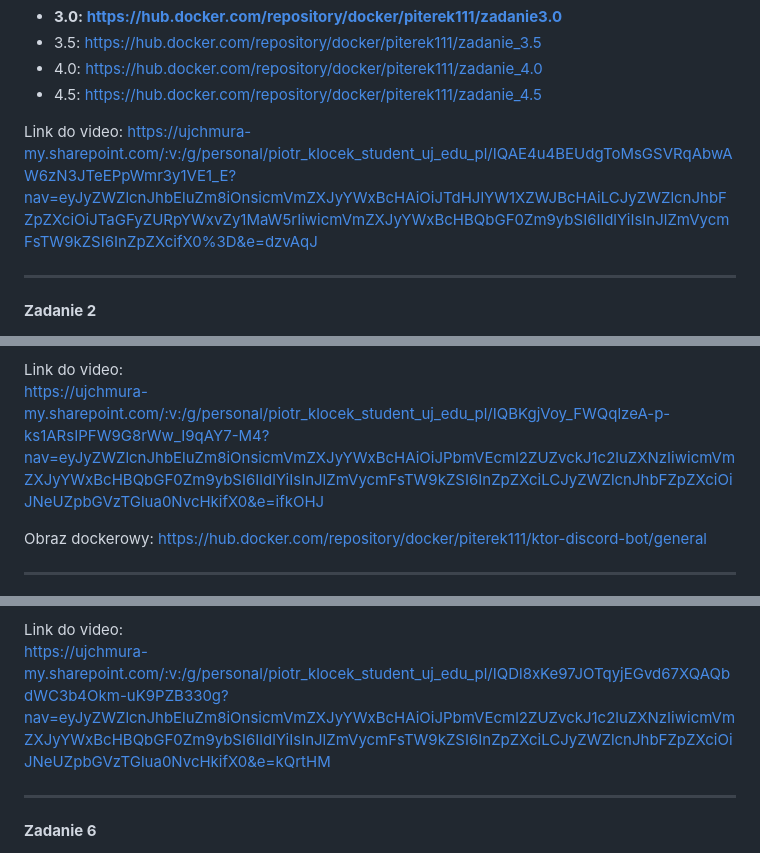
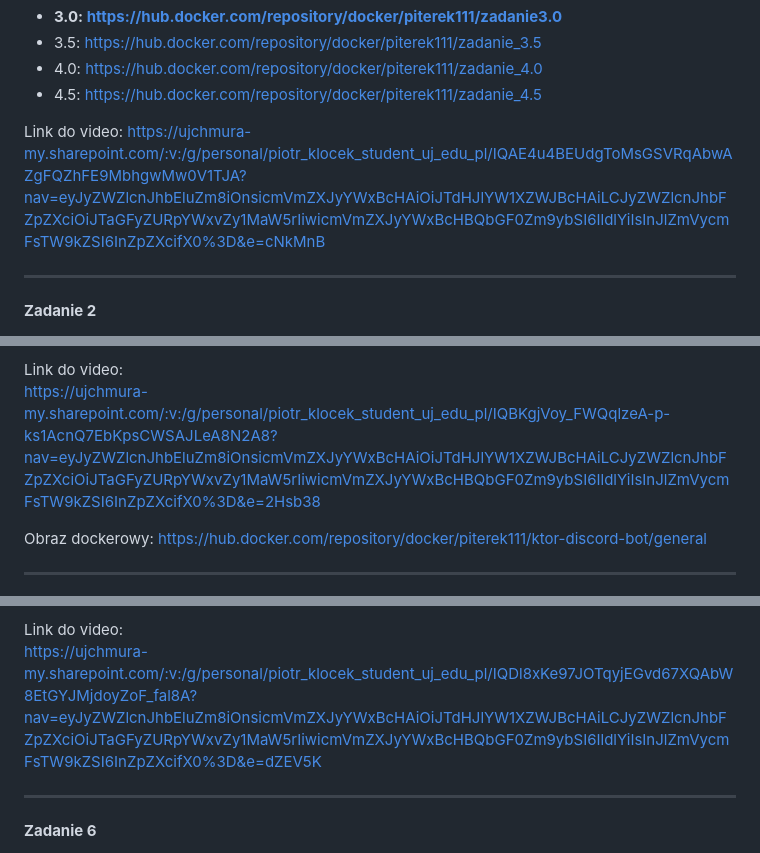
Before and after one commit to PiotrKlocek/E-Biznes, a Markdown page: README.md, 3 parts joined by grey strips. Drawn GitHub-style.

```diff
--- a/README.md
+++ b/README.md
@@ -16,8 +16,7 @@ przez CMD oraz gradle
 - 4.0: https://hub.docker.com/repository/docker/piterek111/zadanie_4.0
 - 4.5: https://hub.docker.com/repository/docker/piterek111/zadanie_4.5 </b>
 
-Link do video: https://ujchmura-my.sharepoint.com/:v:/g/personal/piotr_klocek_student_uj_edu_pl/IQAE4u4BEUdgToMsGSVRqAbwAW6zN3JTeEPpWmr3y1VE1_E?nav=eyJyZWZlcnJhbEluZm8iOnsicmVmZXJyYWxBcHAiOiJTdHJlYW1XZWJBcHAiLCJyZWZlcnJhbFZpZXciOiJTaGFyZURpYWxvZy1MaW5rIiwicmVmZXJyYWxBcHBQbGF0Zm9ybSI6IldlYiIsInJlZmVycmFsTW9kZSI6InZpZXcifX0%3D&e=dzvAqJ
-
+Link do video: https://ujchmura-my.sharepoint.com/:v:/g/personal/piotr_klocek_student_uj_edu_pl/IQAE4u4BEUdgToMsGSVRqAbwAZgFQZhFE9MbhgwMw0V1TJA?nav=eyJyZWZlcnJhbEluZm8iOnsicmVmZXJyYWxBcHAiOiJTdHJlYW1XZWJBcHAiLCJyZWZlcnJhbFZpZXciOiJTaGFyZURpYWxvZy1MaW5rIiwicmVmZXJyYWxBcHBQbGF0Zm9ybSI6IldlYiIsInJlZmVycmFsTW9kZSI6InZpZXcifX0%3D&e=cNkMnB
 
 ***
 
@@ -47,7 +46,7 @@ https://ujchmura-my.sharepoint.com/:v:/g/personal/piotr_klocek_student_uj_edu_pl
 ❌ 5.0 Aplikacja obsłuży dodatkowo jedną z platform: Slack lub Messenger
 
 Link do video:
-https://ujchmura-my.sharepoint.com/:v:/g/personal/piotr_klocek_student_uj_edu_pl/IQBKgjVoy_FWQqlzeA-p-ks1ARsIPFW9G8rWw_I9qAY7-M4?nav=eyJyZWZlcnJhbEluZm8iOnsicmVmZXJyYWxBcHAiOiJPbmVEcml2ZUZvckJ1c2luZXNzIiwicmVmZXJyYWxBcHBQbGF0Zm9ybSI6IldlYiIsInJlZmVycmFsTW9kZSI6InZpZXciLCJyZWZlcnJhbFZpZXciOiJNeUZpbGVzTGlua0NvcHkifX0&e=ifkOHJ
+https://ujchmura-my.sharepoint.com/:v:/g/personal/piotr_klocek_student_uj_edu_pl/IQBKgjVoy_FWQqlzeA-p-ks1AcnQ7EbKpsCWSAJLeA8N2A8?nav=eyJyZWZlcnJhbEluZm8iOnsicmVmZXJyYWxBcHAiOiJTdHJlYW1XZWJBcHAiLCJyZWZlcnJhbFZpZXciOiJTaGFyZURpYWxvZy1MaW5rIiwicmVmZXJyYWxBcHBQbGF0Zm9ybSI6IldlYiIsInJlZmVycmFsTW9kZSI6InZpZXcifX0%3D&e=2Hsb38
 
 Obraz dockerowy:
 https://hub.docker.com/repository/docker/piterek111/ktor-discord-bot/general
@@ -100,8 +99,7 @@ kliencką na dockerze via docker-compose
 ✅ 5.0 Należy wykorzystać axios’a oraz dodać nagłówki pod CORS
 
 Link do video:
-https://ujchmura-my.sharepoint.com/:v:/g/personal/piotr_klocek_student_uj_edu_pl/IQDl8xKe97JOTqyjEGvd67XQAQbdWC3b4Okm-uK9PZB330g?nav=eyJyZWZlcnJhbEluZm8iOnsicmVmZXJyYWxBcHAiOiJPbmVEcml2ZUZvckJ1c2luZXNzIiwicmVmZXJyYWxBcHBQbGF0Zm9ybSI6IldlYiIsInJlZmVycmFsTW9kZSI6InZpZXciLCJyZWZlcnJhbFZpZXciOiJNeUZpbGVzTGlua0NvcHkifX0&e=kQrtHM
-
+https://ujchmura-my.sharepoint.com/:v:/g/personal/piotr_klocek_student_uj_edu_pl/IQDl8xKe97JOTqyjEGvd67XQAbW8EtGYJMjdoyZoF_fal8A?nav=eyJyZWZlcnJhbEluZm8iOnsicmVmZXJyYWxBcHAiOiJTdHJlYW1XZWJBcHAiLCJyZWZlcnJhbFZpZXciOiJTaGFyZURpYWxvZy1MaW5rIiwicmVmZXJyYWxBcHBQbGF0Zm9ybSI6IldlYiIsInJlZmVycmFsTW9kZSI6InZpZXcifX0%3D&e=dZEV5K
 ***
 
 **Zadanie 6**
```
Also changed, not shown: other parts of README.md (+4 -5 lines).
